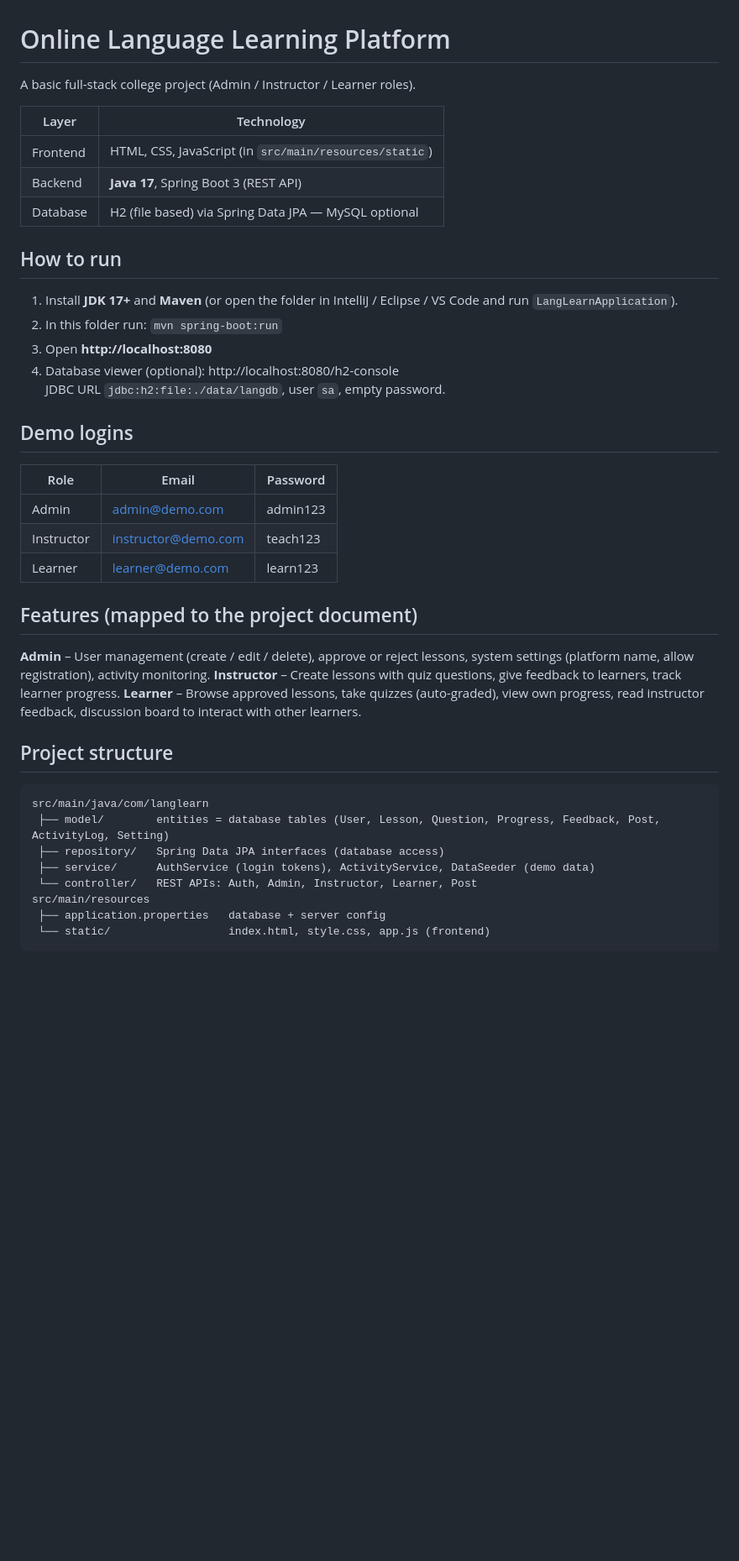
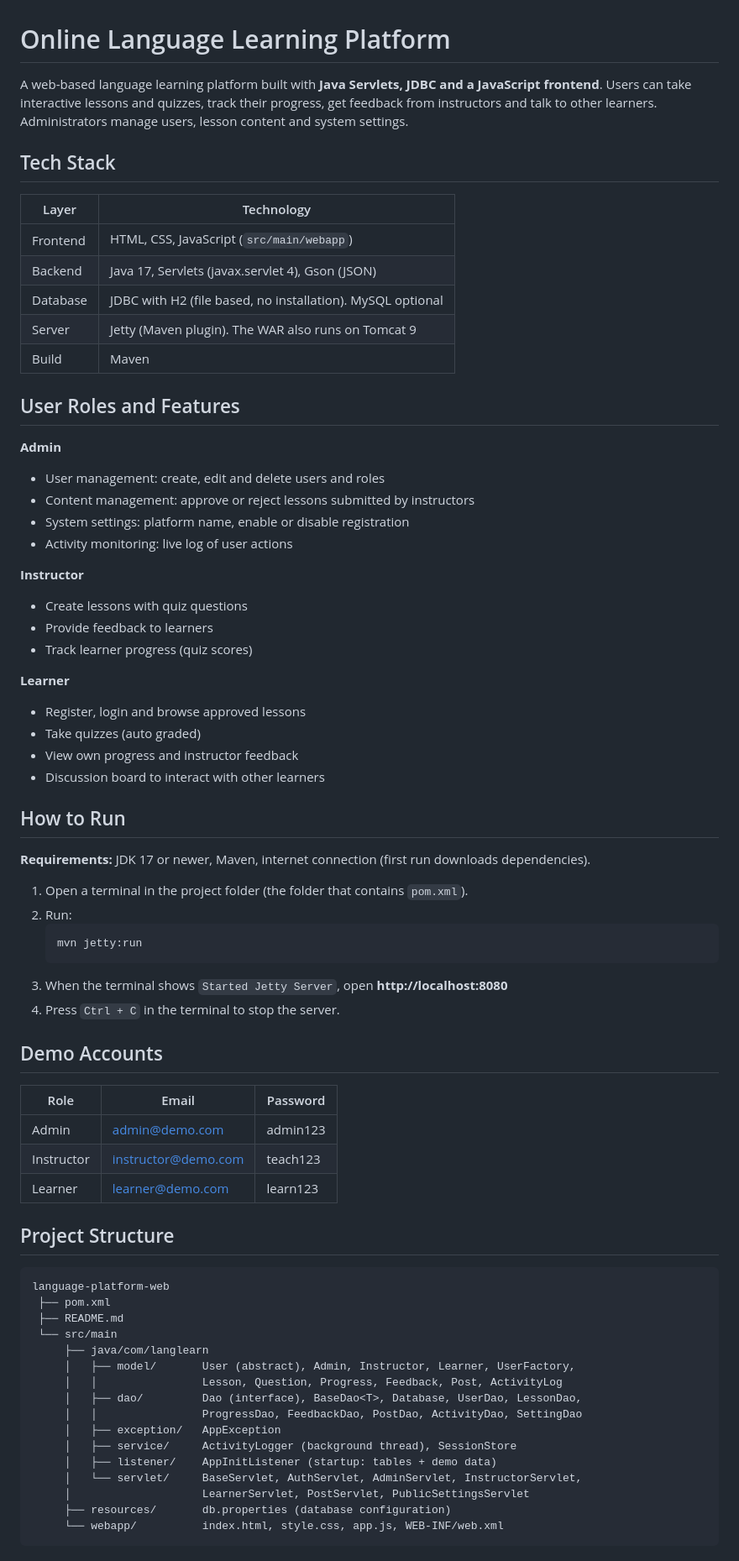
Before and after one commit to Sundaramg38-7/LangSpirit_1, a Markdown page: README.md, the part around one of its changes. Shown at 84% size. GitHub-like rendering; blank space fills up the shorter version.

Commit message:
Revise README for project details and instructions
Updated the README to reflect changes in project structure, technology stack, user roles, features, and how to run the application.

````diff
--- a/README.md
+++ b/README.md
@@ -1,41 +1,75 @@
 # Online Language Learning Platform
 
-A basic full-stack college project (Admin / Instructor / Learner roles).
+A web-based language learning platform built with **Java Servlets, JDBC and a JavaScript frontend**.
+Users can take interactive lessons and quizzes, track their progress, get feedback from instructors and talk to other learners. Administrators manage users, lesson content and system settings.
 
-| Layer     | Technology                                   |
-|-----------|----------------------------------------------|
-| Frontend  | HTML, CSS, JavaScript (in `src/main/resources/static`) |
-| Backend   | **Java 17**, Spring Boot 3 (REST API)        |
-| Database  | H2 (file based) via Spring Data JPA — MySQL optional |
+## Tech Stack
 
-## How to run
-1. Install **JDK 17+** and **Maven** (or open the folder in IntelliJ / Eclipse / VS Code and run `LangLearnApplication`).
-2. In this folder run:  `mvn spring-boot:run`
-3. Open **http://localhost:8080**
-4. Database viewer (optional): http://localhost:8080/h2-console
-   JDBC URL `jdbc:h2:file:./data/langdb`, user `sa`, empty password.
+| Layer    | Technology |
+|----------|------------|
+| Frontend | HTML, CSS, JavaScript (`src/main/webapp`) |
+| Backend  | Java 17, Servlets (javax.servlet 4), Gson (JSON) |
+| Database | JDBC with H2 (file based, no installation). MySQL optional |
+| Server   | Jetty (Maven plugin). The WAR also runs on Tomcat 9 |
+| Build    | Maven |
 
-## Demo logins
-| Role       | Email               | Password  |
-|------------|---------------------|-----------|
-| Admin      | admin@demo.com      | admin123  |
-| Instructor | instructor@demo.com | teach123  |
-| Learner    | learner@demo.com    | learn123  |
+## User Roles and Features
 
-## Features (mapped to the project document)
-**Admin** – User management (create / edit / delete), approve or reject lessons, system settings (platform name, allow registration), activity monitoring.
-**Instructor** – Create lessons with quiz questions, give feedback to learners, track learner progress.
-**Learner** – Browse approved lessons, take quizzes (auto-graded), view own progress, read instructor feedback, discussion board to interact with other learners.
+**Admin**
+- User management: create, edit and delete users and roles
+- Content management: approve or reject lessons submitted by instructors
+- System settings: platform name, enable or disable registration
+- Activity monitoring: live log of user actions
 
-## Project structure
+**Instructor**
+- Create lessons with quiz questions
+- Provide feedback to learners
+- Track learner progress (quiz scores)
+
+**Learner**
+- Register, login and browse approved lessons
+- Take quizzes (auto graded)
+- View own progress and instructor feedback
+- Discussion board to interact with other learners
+
+## How to Run
+
+**Requirements:** JDK 17 or newer, Maven, internet connection (first run downloads dependencies).
+
+1. Open a terminal in the project folder (the folder that contains `pom.xml`).
+2. Run:
+   ```
+   mvn jetty:run
+   ```
+3. When the terminal shows `Started Jetty Server`, open **http://localhost:8080**
+4. Press `Ctrl + C` in the terminal to stop the server.
+
+## Demo Accounts
+
+| Role       | Email                 | Password |
+|------------|-----------------------|----------|
+| Admin      | admin@demo.com        | admin123 |
+| Instructor | instructor@demo.com   | teach123 |
+| Learner    | learner@demo.com      | learn123 |
+
+## Project Structure
+
 ```
-src/main/java/com/langlearn
- ├── model/        entities = database tables (User, Lesson, Question, Progress, Feedback, Post, ActivityLog, Setting)
- ├── repository/   Spring Data JPA interfaces (database access)
- ├── service/      AuthService (login tokens), ActivityService, DataSeeder (demo data)
- └── controller/   REST APIs: Auth, Admin, Instructor, Learner, Post
-src/main/resources
- ├── application.properties   database + server config
- └── static/                  index.html, style.css, app.js (frontend)
+language-platform-web
+ ├── pom.xml
+ ├── README.md
+ └── src/main
+     ├── java/com/langlearn
+     │   ├── model/       User (abstract), Admin, Instructor, Learner, UserFactory,
+     │   │                Lesson, Question, Progress, Feedback, Post, ActivityLog
+     │   ├── dao/         Dao (interface), BaseDao<T>, Database, UserDao, LessonDao,
+     │   │                ProgressDao, FeedbackDao, PostDao, ActivityDao, SettingDao
+     │   ├── exception/   AppException
+     │   ├── service/     ActivityLogger (background thread), SessionStore
+     │   ├── listener/    AppInitListener (startup: tables + demo data)
+     │   └── servlet/     BaseServlet, AuthServlet, AdminServlet, InstructorServlet,
+     │                    LearnerServlet, PostServlet, PublicSettingsServlet
+     ├── resources/       db.properties (database configuration)
+     └── webapp/          index.html, style.css, app.js, WEB-INF/web.xml
 ```
 
````
Also changed, not shown: other parts of README.md (+47 -18 lines).
